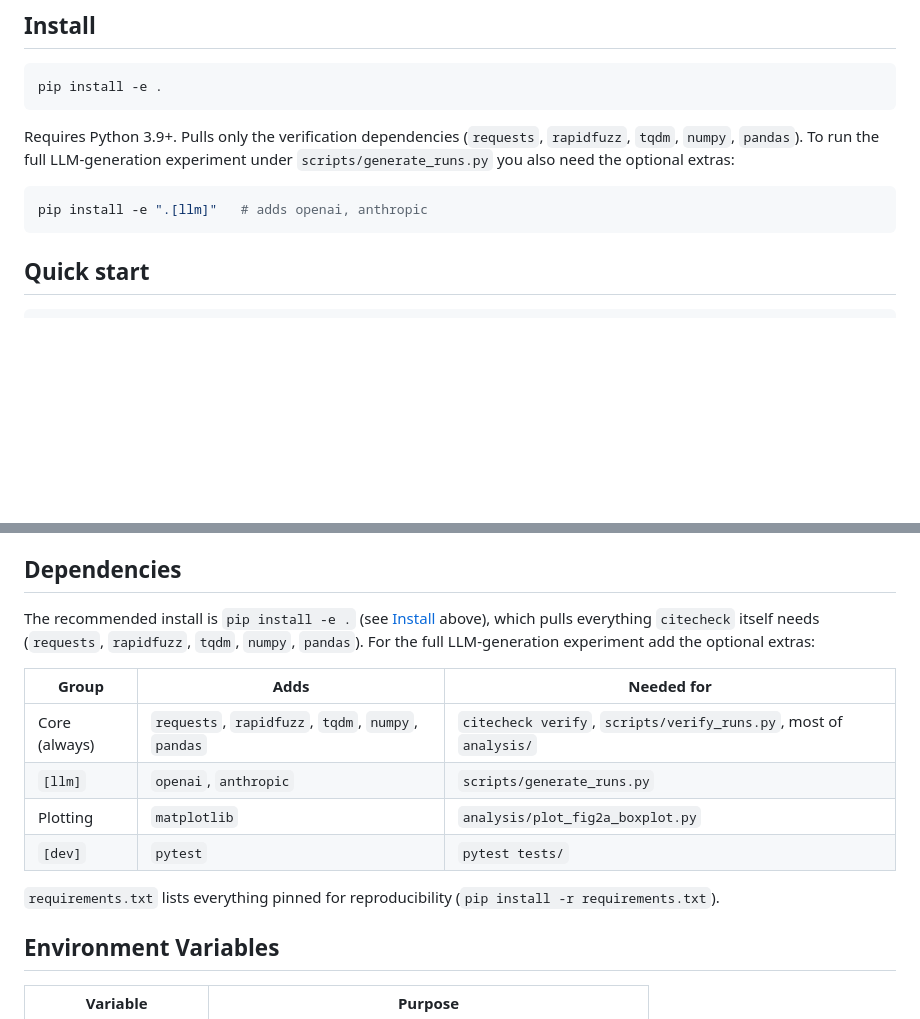
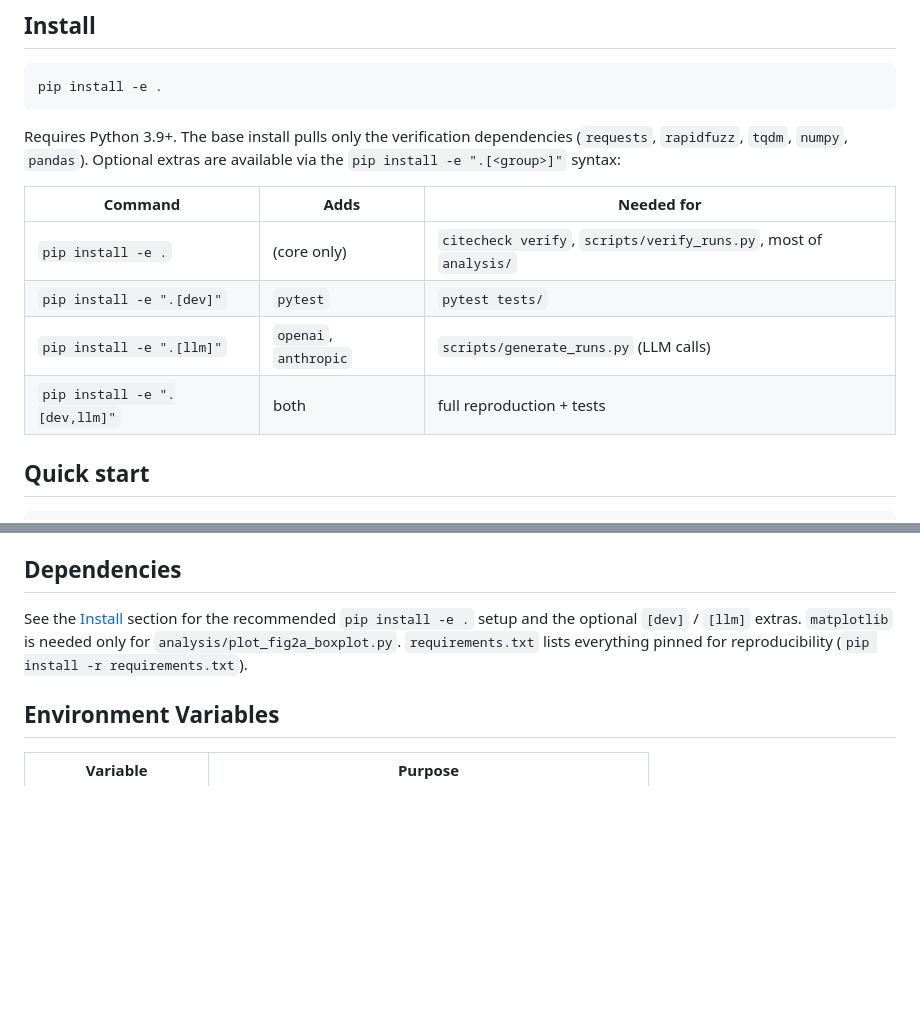
Before and after one commit to Zerichen/Citation-Hallucination, a Markdown page: README.md, 2 parts joined by grey strips. Drawn GitHub-style; blank space fills up the shorter version.

Commit message:
README: consolidate install variants into one table
Move all four `pip install -e .` variants (core, [dev], [llm], [dev,llm])
into the Install section so a reviewer sees the full menu upfront.
Drop the redundant table that had been duplicated under Dependencies;
keep only a one-line pointer back to Install.

Co-Authored-By: Claude Opus 4.7 (1M context) <noreply@anthropic.com>

````diff
--- a/README.md
+++ b/README.md
@@ -10,11 +10,14 @@ The verification logic is shipped as a small installable Python package, **`cite
 pip install -e .
 ```
 
-Requires Python 3.9+. Pulls only the verification dependencies (`requests`, `rapidfuzz`, `tqdm`, `numpy`, `pandas`). To run the full LLM-generation experiment under `scripts/generate_runs.py` you also need the optional extras:
+Requires Python 3.9+. The base install pulls only the verification dependencies (`requests`, `rapidfuzz`, `tqdm`, `numpy`, `pandas`). Optional extras are available via the `pip install -e ".[<group>]"` syntax:
 
-```bash
-pip install -e ".[llm]"   # adds openai, anthropic
-```
+| Command | Adds | Needed for |
+|---|---|---|
+| `pip install -e .` | (core only) | `citecheck verify`, `scripts/verify_runs.py`, most of `analysis/` |
+| `pip install -e ".[dev]"` | `pytest` | `pytest tests/` |
+| `pip install -e ".[llm]"` | `openai`, `anthropic` | `scripts/generate_runs.py` (LLM calls) |
+| `pip install -e ".[dev,llm]"` | both | full reproduction + tests |
 
 ## Quick start
 
@@ -264,16 +267,7 @@ Each claim includes a research question, domain label, suggested number of paper
 
 ## Dependencies
 
-The recommended install is `pip install -e .` (see [Install](#install) above), which pulls everything `citecheck` itself needs (`requests`, `rapidfuzz`, `tqdm`, `numpy`, `pandas`). For the full LLM-generation experiment add the optional extras:
-
-| Group | Adds | Needed for |
-|-------|------|------------|
-| Core (always) | `requests`, `rapidfuzz`, `tqdm`, `numpy`, `pandas` | `citecheck verify`, `scripts/verify_runs.py`, most of `analysis/` |
-| `[llm]` | `openai`, `anthropic` | `scripts/generate_runs.py` |
-| Plotting | `matplotlib` | `analysis/plot_fig2a_boxplot.py` |
-| `[dev]` | `pytest` | `pytest tests/` |
-
-`requirements.txt` lists everything pinned for reproducibility (`pip install -r requirements.txt`).
+See the [Install](#install) section for the recommended `pip install -e .` setup and the optional `[dev]` / `[llm]` extras. `matplotlib` is needed only for `analysis/plot_fig2a_boxplot.py`. `requirements.txt` lists everything pinned for reproducibility (`pip install -r requirements.txt`).
 
 ## Environment Variables
 
````
